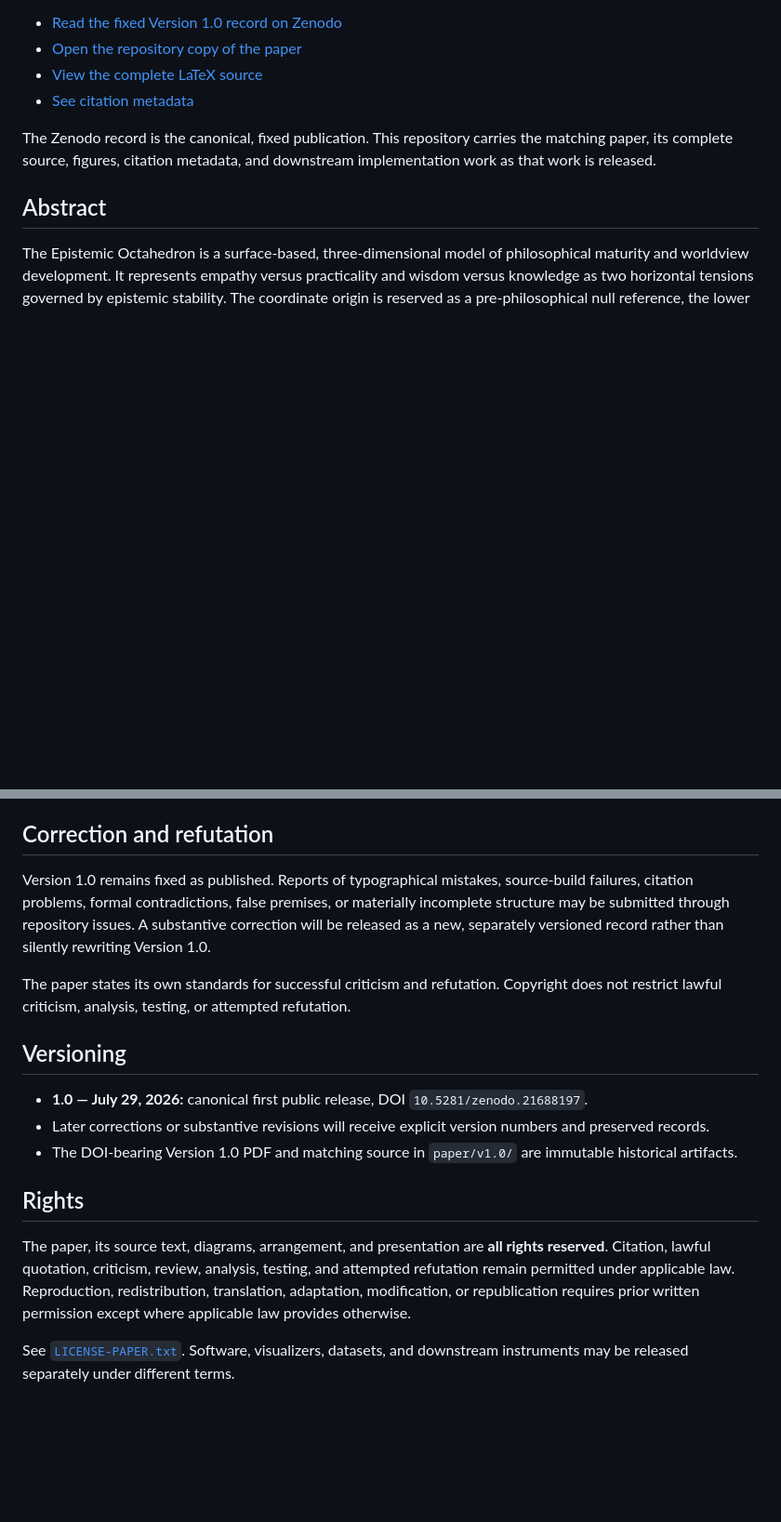
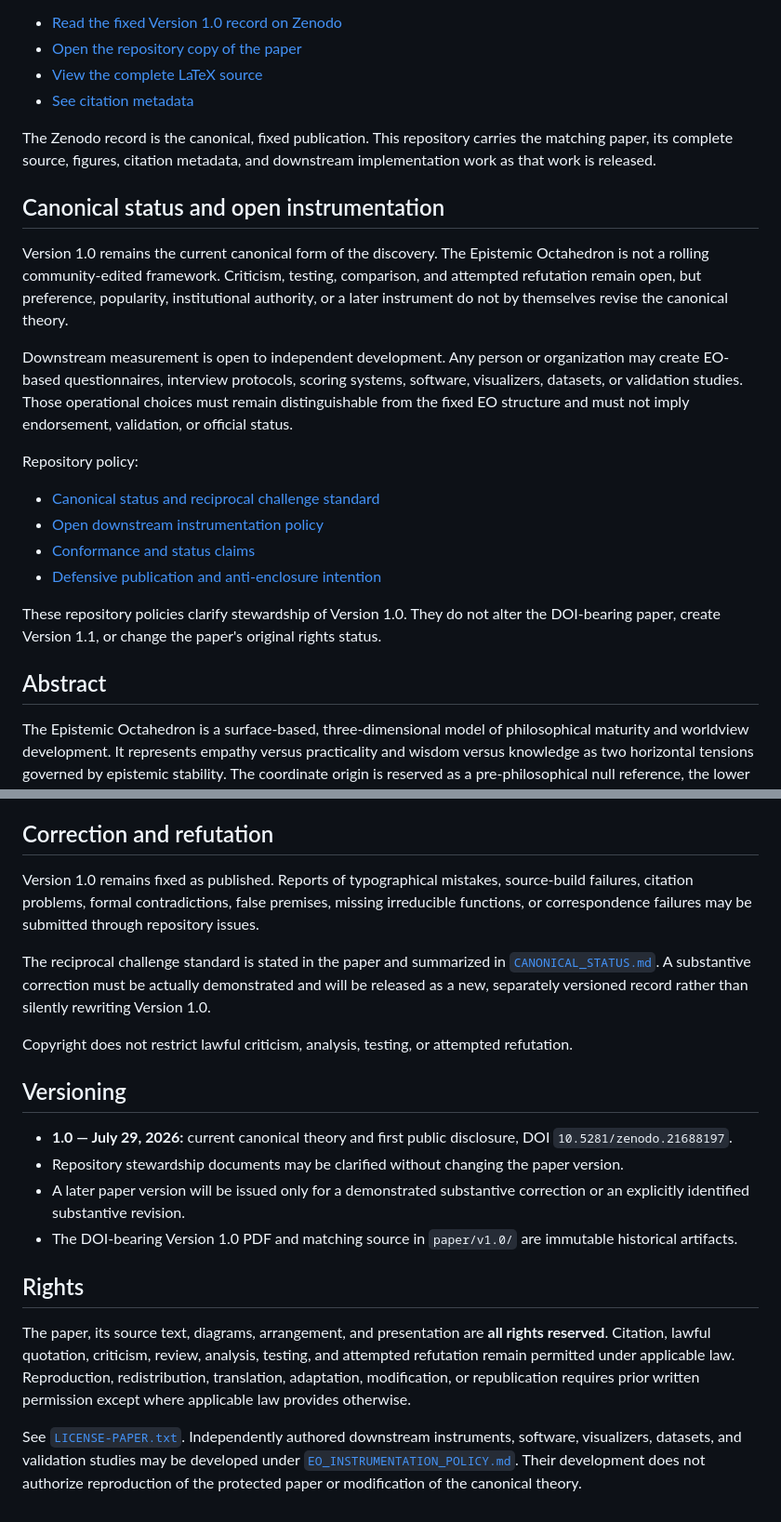
Before and after one commit to raulmiguelparasiii/epistemic-octahedron, a Markdown page: README.md, 2 parts joined by grey strips. Shown at 93% size. Rendered like a GitHub page; blank space fills up the shorter version.

Commit message:
Clarify fixed canon and open downstream instrumentation

```diff
--- a/README.md
+++ b/README.md
@@ -19,6 +19,21 @@
 - [See citation metadata](CITATION.cff)
 
 The Zenodo record is the canonical, fixed publication. This repository carries the matching paper, its complete source, figures, citation metadata, and downstream implementation work as that work is released.
+
+## Canonical status and open instrumentation
+
+Version 1.0 remains the current canonical form of the discovery. The Epistemic Octahedron is not a rolling community-edited framework. Criticism, testing, comparison, and attempted refutation remain open, but preference, popularity, institutional authority, or a later instrument do not by themselves revise the canonical theory.
+
+Downstream measurement is open to independent development. Any person or organization may create EO-based questionnaires, interview protocols, scoring systems, software, visualizers, datasets, or validation studies. Those operational choices must remain distinguishable from the fixed EO structure and must not imply endorsement, validation, or official status.
+
+Repository policy:
+
+- [Canonical status and reciprocal challenge standard](CANONICAL_STATUS.md)
+- [Open downstream instrumentation policy](EO_INSTRUMENTATION_POLICY.md)
+- [Conformance and status claims](CONFORMANCE.md)
+- [Defensive publication and anti-enclosure intention](DEFENSIVE_PUBLICATION_STATEMENT.md)
+
+These repository policies clarify stewardship of Version 1.0. They do not alter the DOI-bearing paper, create Version 1.1, or change the paper's original rights status.
 
 ## Abstract
 
@@ -101,18 +120,21 @@ GitHub should also expose this citation through the repository’s **Cite this r
 
 ## Correction and refutation
 
-Version 1.0 remains fixed as published. Reports of typographical mistakes, source-build failures, citation problems, formal contradictions, false premises, or materially incomplete structure may be submitted through repository issues. A substantive correction will be released as a new, separately versioned record rather than silently rewriting Version 1.0.
+Version 1.0 remains fixed as published. Reports of typographical mistakes, source-build failures, citation problems, formal contradictions, false premises, missing irreducible functions, or correspondence failures may be submitted through repository issues.
 
-The paper states its own standards for successful criticism and refutation. Copyright does not restrict lawful criticism, analysis, testing, or attempted refutation.
+The reciprocal challenge standard is stated in the paper and summarized in [`CANONICAL_STATUS.md`](CANONICAL_STATUS.md). A substantive correction must be actually demonstrated and will be released as a new, separately versioned record rather than silently rewriting Version 1.0.
+
+Copyright does not restrict lawful criticism, analysis, testing, or attempted refutation.
 
 ## Versioning
 
-- **1.0 — July 29, 2026:** canonical first public release, DOI `10.5281/zenodo.21688197`.
-- Later corrections or substantive revisions will receive explicit version numbers and preserved records.
+- **1.0 — July 29, 2026:** current canonical theory and first public disclosure, DOI `10.5281/zenodo.21688197`.
+- Repository stewardship documents may be clarified without changing the paper version.
+- A later paper version will be issued only for a demonstrated substantive correction or an explicitly identified substantive revision.
 - The DOI-bearing Version 1.0 PDF and matching source in `paper/v1.0/` are immutable historical artifacts.
 
 ## Rights
 
 The paper, its source text, diagrams, arrangement, and presentation are **all rights reserved**. Citation, lawful quotation, criticism, review, analysis, testing, and attempted refutation remain permitted under applicable law. Reproduction, redistribution, translation, adaptation, modification, or republication requires prior written permission except where applicable law provides otherwise.
 
-See [`LICENSE-PAPER.txt`](LICENSE-PAPER.txt). Software, visualizers, datasets, and downstream instruments may be released separately under different terms.
+See [`LICENSE-PAPER.txt`](LICENSE-PAPER.txt). Independently authored downstream instruments, software, visualizers, datasets, and validation studies may be developed under [`EO_INSTRUMENTATION_POLICY.md`](EO_INSTRUMENTATION_POLICY.md). Their development does not authorize reproduction of the protected paper or modification of the canonical theory.
```
Also changed, not shown: other parts of README.md (+5 -1 lines).
